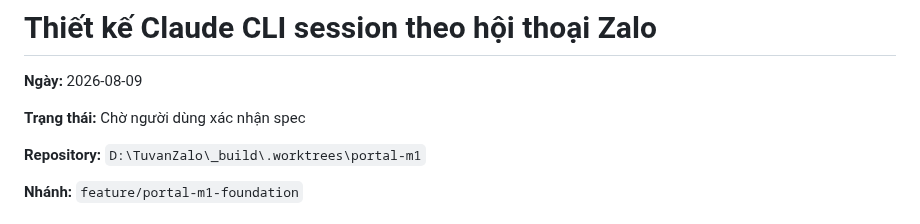
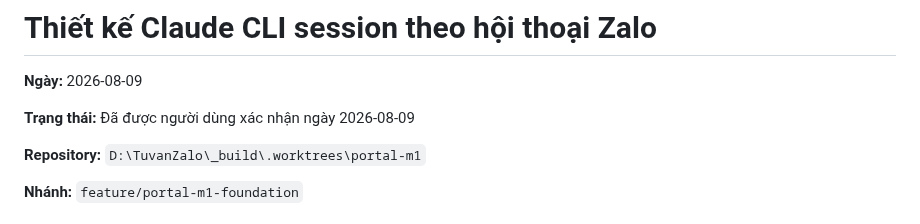
Before and after one commit to boizdeeptry/Zalo-Bot, a Markdown page: .planning/specs/2026-08-09-zalo-thread-cli-sessions-design.md, the part around the change. Drawn GitHub-style.

```diff
--- a/.planning/specs/2026-08-09-zalo-thread-cli-sessions-design.md
+++ b/.planning/specs/2026-08-09-zalo-thread-cli-sessions-design.md
@@ -2,7 +2,7 @@
 
 **Ngày:** 2026-08-09
 
-**Trạng thái:** Chờ người dùng xác nhận spec
+**Trạng thái:** Đã được người dùng xác nhận ngày 2026-08-09
 
 **Repository:** `D:\TuvanZalo\_build\.worktrees\portal-m1`
 
```
Also changed, not shown: .planning/plans/2026-08-09-zalo-thread-cli-sessions.md (added, +421 -0 lines).
